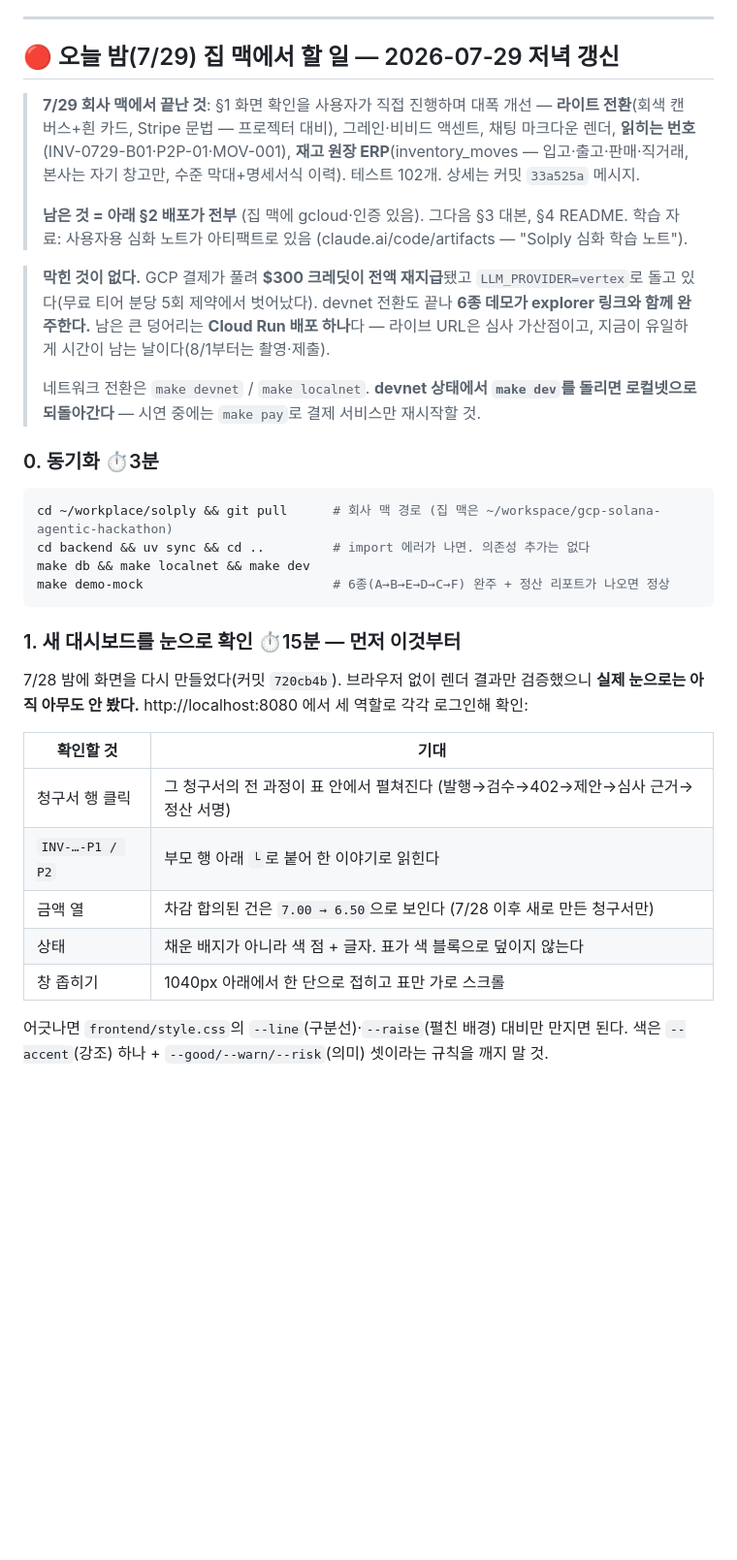
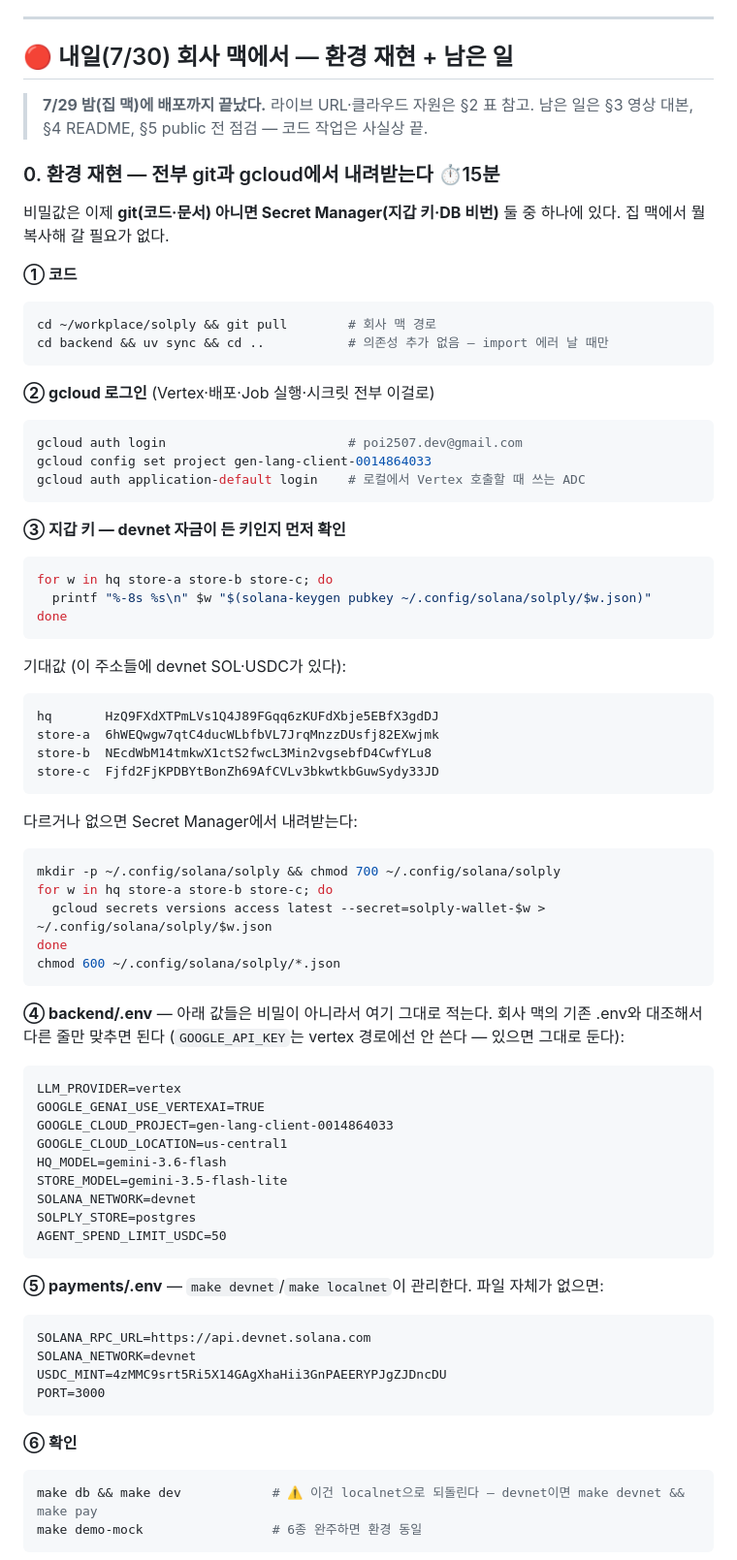
Before and after one commit to poi2507/solply, a Markdown page: docs/HANDOFF.md, the part around one of its changes. Shown at 97% size. Rendered like a GitHub page; blank space fills up the shorter version.

Commit message:
Write the office-Mac replication checklist: everything comes from git or Secret Manager
The DB password joins the wallet keys in Secret Manager (solply-db-pass),
so tomorrow's session needs nothing carried over from this machine — pull
the repo, gcloud auth login, and every secret is fetchable. The checklist
pins the four funded devnet wallet addresses so a mismatched local keyset
is caught before a demo silently pays from unfunded wallets.

Co-Authored-By: Claude Fable 5 <noreply@anthropic.com>

````diff
--- a/docs/HANDOFF.md
+++ b/docs/HANDOFF.md
@@ -14,46 +14,77 @@
 
 ---
 
-## 🔴 오늘 밤(7/29) 집 맥에서 할 일 — 2026-07-29 저녁 갱신
+## 🔴 내일(7/30) 회사 맥에서 — 환경 재현 + 남은 일
 
-> **7/29 회사 맥에서 끝난 것**: §1 화면 확인을 사용자가 직접 진행하며 대폭 개선 —
-> **라이트 전환**(회색 캔버스+흰 카드, Stripe 문법 — 프로젝터 대비), 그레인·비비드
-> 액센트, 채팅 마크다운 렌더, **읽히는 번호**(INV-0729-B01·P2P-01·MOV-001),
-> **재고 원장 ERP**(inventory_moves — 입고·출고·판매·직거래, 본사는 자기 창고만,
-> 수준 막대+명세서식 이력). 테스트 102개. 상세는 커밋 `33a525a` 메시지.
->
-> **남은 것 = 아래 §2 배포가 전부** (집 맥에 gcloud·인증 있음). 그다음 §3 대본, §4 README.
-> 학습 자료: 사용자용 심화 노트가 아티팩트로 있음 (claude.ai/code/artifacts — "Solply 심화 학습 노트").
+> **7/29 밤(집 맥)에 배포까지 끝났다.** 라이브 URL·클라우드 자원은 §2 표 참고.
+> 남은 일은 §3 영상 대본, §4 README, §5 public 전 점검 — 코드 작업은 사실상 끝.
 
-> **막힌 것이 없다.** GCP 결제가 풀려 **$300 크레딧이 전액 재지급**됐고 `LLM_PROVIDER=vertex`로
-> 돌고 있다(무료 티어 분당 5회 제약에서 벗어났다). devnet 전환도 끝나 **6종 데모가
-> explorer 링크와 함께 완주한다.** 남은 큰 덩어리는 **Cloud Run 배포 하나**다 — 라이브 URL은
-> 심사 가산점이고, 지금이 유일하게 시간이 남는 날이다(8/1부터는 촬영·제출).
->
-> 네트워크 전환은 `make devnet` / `make localnet`. **devnet 상태에서 `make dev`를 돌리면
-> 로컬넷으로 되돌아간다** — 시연 중에는 `make pay`로 결제 서비스만 재시작할 것.
+### 0. 환경 재현 — 전부 git과 gcloud에서 내려받는다 ⏱️15분
 
-### 0. 동기화 ⏱️3분
+비밀값은 이제 **git(코드·문서) 아니면 Secret Manager(지갑 키·DB 비번)** 둘 중 하나에 있다.
+집 맥에서 뭘 복사해 갈 필요가 없다.
 
+**① 코드**
 ```bash
-cd ~/workplace/solply && git pull      # 회사 맥 경로 (집 맥은 ~/workspace/gcp-solana-agentic-hackathon)
-cd backend && uv sync && cd ..         # import 에러가 나면. 의존성 추가는 없다
-make db && make localnet && make dev
-make demo-mock                         # 6종(A→B→E→D→C→F) 완주 + 정산 리포트가 나오면 정상
+cd ~/workplace/solply && git pull        # 회사 맥 경로
+cd backend && uv sync && cd ..           # 의존성 추가 없음 — import 에러 날 때만
 ```
 
-### 1. 새 대시보드를 눈으로 확인 ⏱️15분 — **먼저 이것부터**
+**② gcloud 로그인** (Vertex·배포·Job 실행·시크릿 전부 이걸로)
+```bash
+gcloud auth login                        # poi2507.dev@gmail.com
+gcloud config set project gen-lang-client-0014864033
+gcloud auth application-default login    # 로컬에서 Vertex 호출할 때 쓰는 ADC
+```
 
-7/28 밤에 화면을 다시 만들었다(커밋 `720cb4b`). 브라우저 없이 렌더 결과만 검증했으니
-**실제 눈으로는 아직 아무도 안 봤다.** http://localhost:8080 에서 세 역할로 각각 로그인해 확인:
+**③ 지갑 키 — devnet 자금이 든 키인지 먼저 확인**
+```bash
+for w in hq store-a store-b store-c; do
+  printf "%-8s %s\n" $w "$(solana-keygen pubkey ~/.config/solana/solply/$w.json)"
+done
+```
+기대값 (이 주소들에 devnet SOL·USDC가 있다):
+```
+hq       HzQ9FXdXTPmLVs1Q4J89FGqq6zKUFdXbje5EBfX3gdDJ
+store-a  6hWEQwgw7qtC4ducWLbfbVL7JrqMnzzDUsfj82EXwjmk
+store-b  NEcdWbM14tmkwX1ctS2fwcL3Min2vgsebfD4CwfYLu8
+store-c  Fjfd2FjKPDBYtBonZh69AfCVLv3bkwtkbGuwSydy33JD
+```
+다르거나 없으면 Secret Manager에서 내려받는다:
+```bash
+mkdir -p ~/.config/solana/solply && chmod 700 ~/.config/solana/solply
+for w in hq store-a store-b store-c; do
+  gcloud secrets versions access latest --secret=solply-wallet-$w > ~/.config/solana/solply/$w.json
+done
+chmod 600 ~/.config/solana/solply/*.json
+```
 
-| 확인할 것 | 기대 |
-|---|---|
-| 청구서 행 클릭 | 그 청구서의 전 과정이 표 안에서 펼쳐진다 (발행→검수→402→제안→심사 근거→정산 서명) |
-| `INV-…-P1 / P2` | 부모 행 아래 `└`로 붙어 한 이야기로 읽힌다 |
-| 금액 열 | 차감 합의된 건은 `7.00 → 6.50`으로 보인다 (7/28 이후 새로 만든 청구서만) |
-| 상태 | 채운 배지가 아니라 색 점 + 글자. 표가 색 블록으로 덮이지 않는다 |
-| 창 좁히기 | 1040px 아래에서 한 단으로 접히고 표만 가로 스크롤 |
+**④ backend/.env** — 아래 값들은 비밀이 아니라서 여기 그대로 적는다. 회사 맥의 기존
+.env와 대조해서 다른 줄만 맞추면 된다 (`GOOGLE_API_KEY`는 vertex 경로에선 안 쓴다 —
+있으면 그대로 둔다):
+```
+LLM_PROVIDER=vertex
+GOOGLE_GENAI_USE_VERTEXAI=TRUE
+GOOGLE_CLOUD_PROJECT=gen-lang-client-0014864033
+GOOGLE_CLOUD_LOCATION=us-central1
+HQ_MODEL=gemini-3.6-flash
+STORE_MODEL=gemini-3.5-flash-lite
+SOLANA_NETWORK=devnet
+SOLPLY_STORE=postgres
+AGENT_SPEND_LIMIT_USDC=50
+```
 
-어긋나면 `frontend/style.css`의 `--line`(구분선)·`--raise`(펼친 배경) 대비만 만지면 된다.
-색은 `--accent`(강조) 하나 + `--good/--warn/--risk`(의미) 셋이라는 규칙을 깨지 말 것.
+**⑤ payments/.env** — `make devnet`/`make localnet`이 관리한다. 파일 자체가 없으면:
+```
+SOLANA_RPC_URL=https://api.devnet.solana.com
+SOLANA_NETWORK=devnet
+USDC_MINT=4zMMC9srt5Ri5X14GAgXhaHii3GnPAEERYPJgZJDncDU
+PORT=3000
+```
+
+**⑥ 확인**
+```bash
+make db && make dev            # ⚠️ 이건 localnet으로 되돌린다 — devnet이면 make devnet && make pay
+make demo-mock                 # 6종 완주하면 환경 동일
+```
+
````
Also changed, not shown: other parts of docs/HANDOFF.md (+15 -6 lines).
